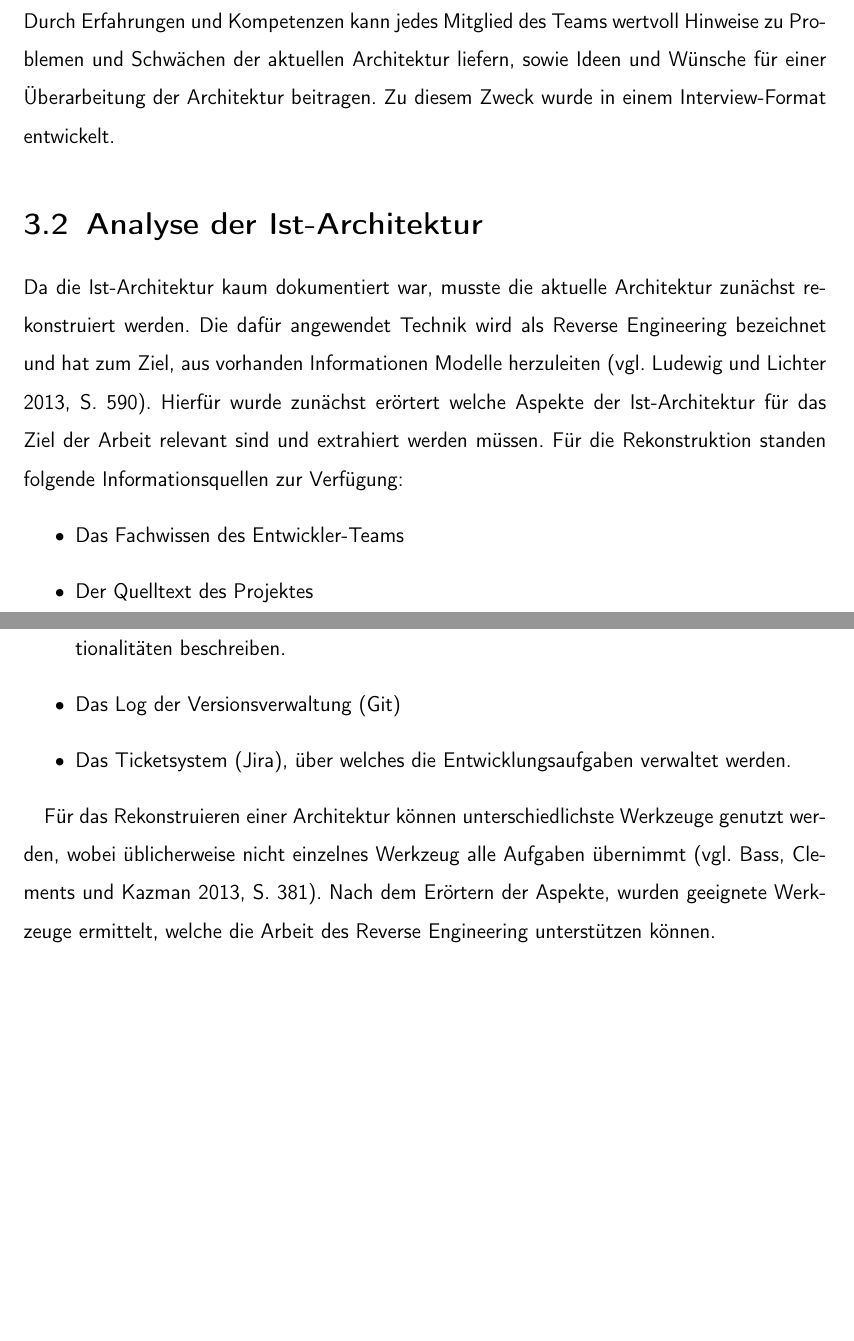
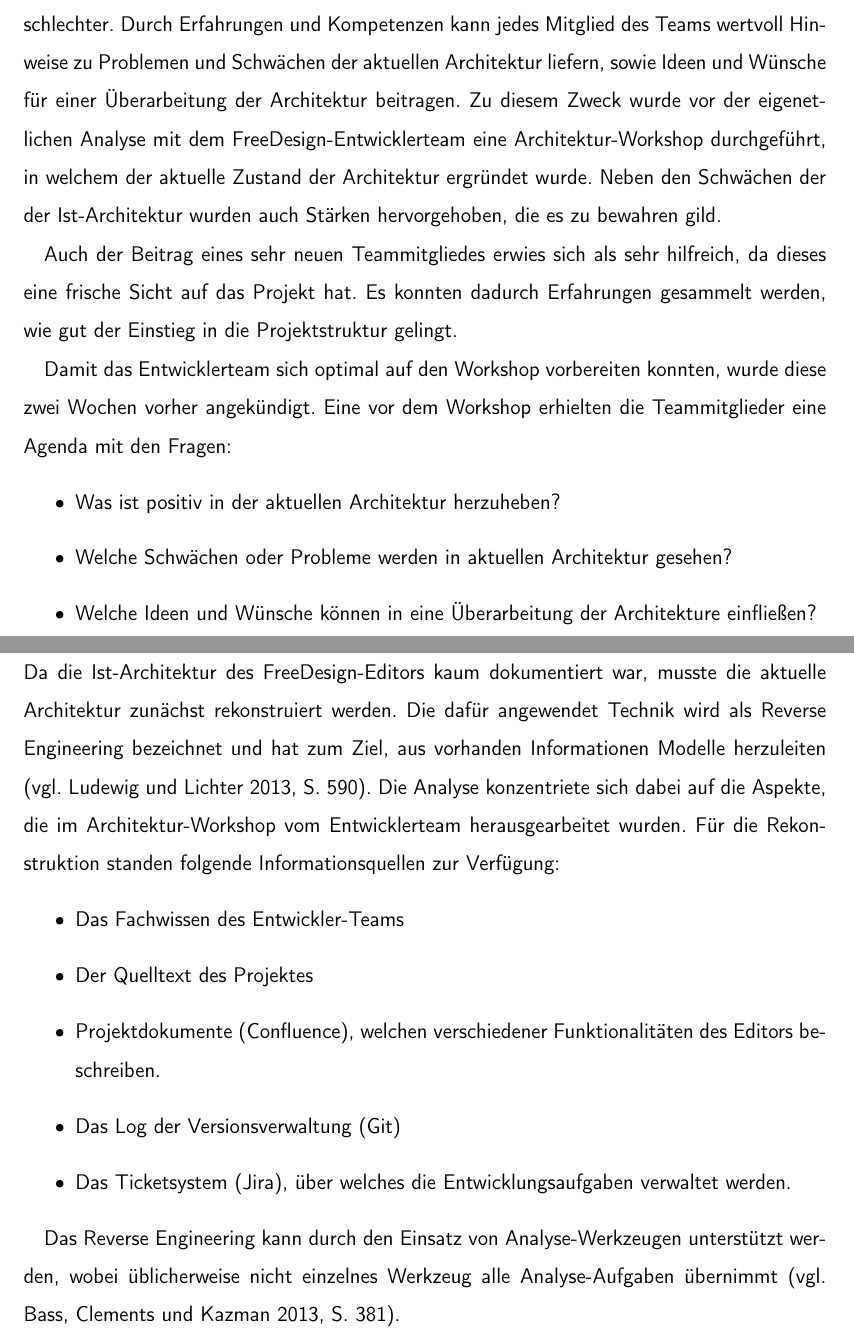
Before and after one commit to albreax/Diplomarbeit, a LaTeX thesis (Arbeit/Diplomarbeit_Albrecht_Naumann.tex, which reads Arbeit/chapter/Methoden.tex): two parts of pages 10 and 11 of 20, joined at a grey line, cut so that both start at the same text, the shorter picture padded with empty space. Compiled offline with pdfLaTeX.

Commit message:
add workshop zu methoden

```diff
--- a/Arbeit/chapter/Methoden.tex
+++ b/Arbeit/chapter/Methoden.tex
@@ -1,5 +1,2 @@
 \chapter{Methoden}
 
-\section{Auftakt-Interviews}
-Jedes Mitglied des FreeDesign-Team hat tiefgreifende Erfahrungen mit der Architektur des Quelltextes gesammelt. Eine Änderung der Architektur hat Einfluss auf die Arbeit des Teams, daher sollte es von Anfang an mit einbezogen werden. Auch sind die Kompetenzen unterschiedlich im Team verteilt und jedes Mitglied kennt Bereiche des Quelltextes besser oder schlechter. Durch Erfahrungen und Kompetenzen kann jedes Mitglied des Teams wertvoll Hinweise zu Problemen und Schwächen der aktuellen Architektur liefern, sowie Ideen und Wünsche für einer Überarbeitung der Architektur beitragen.
-Zu diesem Zweck wurde in einem Interview-Format entwickelt.
@@ -7,14 +6,29 @@ Zu diesem Zweck wurde in einem Interview-Format entwickelt.
+Auch sind die Kompetenzen unterschiedlich im Team verteilt und jedes Mitglied kennt Bereiche des Quelltextes besser oder schlechter.
+Durch Erfahrungen und Kompetenzen kann jedes Mitglied des Teams wertvoll Hinweise zu Problemen und Schwächen der aktuellen Architektur liefern, sowie Ideen und Wünsche für einer Überarbeitung der Architektur beitragen.
+Zu diesem Zweck wurde vor der eigenetlichen Analyse mit dem FreeDesign-Entwicklerteam eine Architektur-Workshop durchgeführt, in welchem der aktuelle Zustand der Architektur ergründet wurde. Neben den Schwächen der der Ist-Architektur wurden auch Stärken hervorgehoben, die es zu bewahren gild.
+
+Auch der Beitrag eines sehr neuen Teammitgliedes erwies sich als sehr hilfreich, da dieses eine frische Sicht auf das Projekt hat. Es konnten dadurch Erfahrungen gesammelt werden, wie gut der Einstieg in die Projektstruktur gelingt.
+
+Damit das Entwicklerteam sich optimal auf den Workshop vorbereiten konnten, wurde diese zwei Wochen vorher angekündigt. Eine vor dem Workshop erhielten die Teammitglieder eine Agenda mit den Fragen:
+\begin{itemize}
+	\item Was ist positiv in der aktuellen Architektur herzuheben?
+	\item Welche Schwächen oder Probleme werden in aktuellen Architektur gesehen?
+	\item Welche Ideen und Wünsche können in eine Überarbeitung der Architekture einfließen?
+\end{itemize}
 
 \section{Analyse der Ist-Architektur}
-Da die Ist-Architektur kaum dokumentiert war, musste die aktuelle Architektur zunächst rekonstruiert werden. Die dafür angewendet Technik wird als Reverse Engineering bezeichnet und hat zum Ziel, aus vorhanden Informationen Modelle herzuleiten \autocite[vgl.][590]{LudewigLichter2013}.  Hierfür  wurde zunächst erörtert welche Aspekte der Ist-Architektur für das Ziel der Arbeit relevant sind und extrahiert werden müssen.
+Da die Ist-Architektur des FreeDesign-Editors kaum dokumentiert war, musste die aktuelle Architektur zunächst rekonstruiert werden.
+Die dafür angewendet Technik wird als Reverse Engineering bezeichnet und hat zum Ziel, aus vorhanden Informationen Modelle herzuleiten \autocite[vgl.][590]{LudewigLichter2013}.
+Die Analyse konzentriete sich dabei auf die Aspekte, die im Architektur-Workshop vom Entwicklerteam herausgearbeitet wurden.
 Für die Rekonstruktion standen folgende Informationsquellen zur Verfügung:
 \begin{itemize}
 	\item Das Fachwissen des Entwickler-Teams
 	\item Der Quelltext des Projektes
-	\item Projektdokumente (Confluence), welche die erwartete Funktionsweise verschiedener Funktionalitäten beschreiben.
+	\item Projektdokumente (Confluence), welchen verschiedener Funktionalitäten des Editors beschreiben.
 	\item Das Log der Versionsverwaltung (Git)
 	\item Das Ticketsystem (Jira), über welches die Entwicklungsaufgaben verwaltet werden.
 \end{itemize}
 
-Für das Rekonstruieren einer Architektur können unterschiedlichste Werkzeuge genutzt werden, wobei üblicherweise nicht einzelnes Werkzeug alle Aufgaben übernimmt \autocite[vgl.][381]{Bass2013}.
-Nach dem Erörtern der Aspekte, wurden geeignete Werkzeuge ermittelt, welche die Arbeit des Reverse Engineering unterstützen können.
+Das Reverse Engineering kann durch den Einsatz von Analyse-Werkzeugen unterstützt werden, wobei üblicherweise nicht einzelnes Werkzeug alle Analyse-Aufgaben übernimmt \autocite[vgl.][381]{Bass2013}.
+
+% Nach dem Erörtern der Aspekte, wurden geeignete Werkzeuge ermittelt, welche die Arbeit des Reverse Engineering unterstützen können.
```
Also changed, not shown: Arbeit/chapter/Methoden.tex (4 more changed lines).
